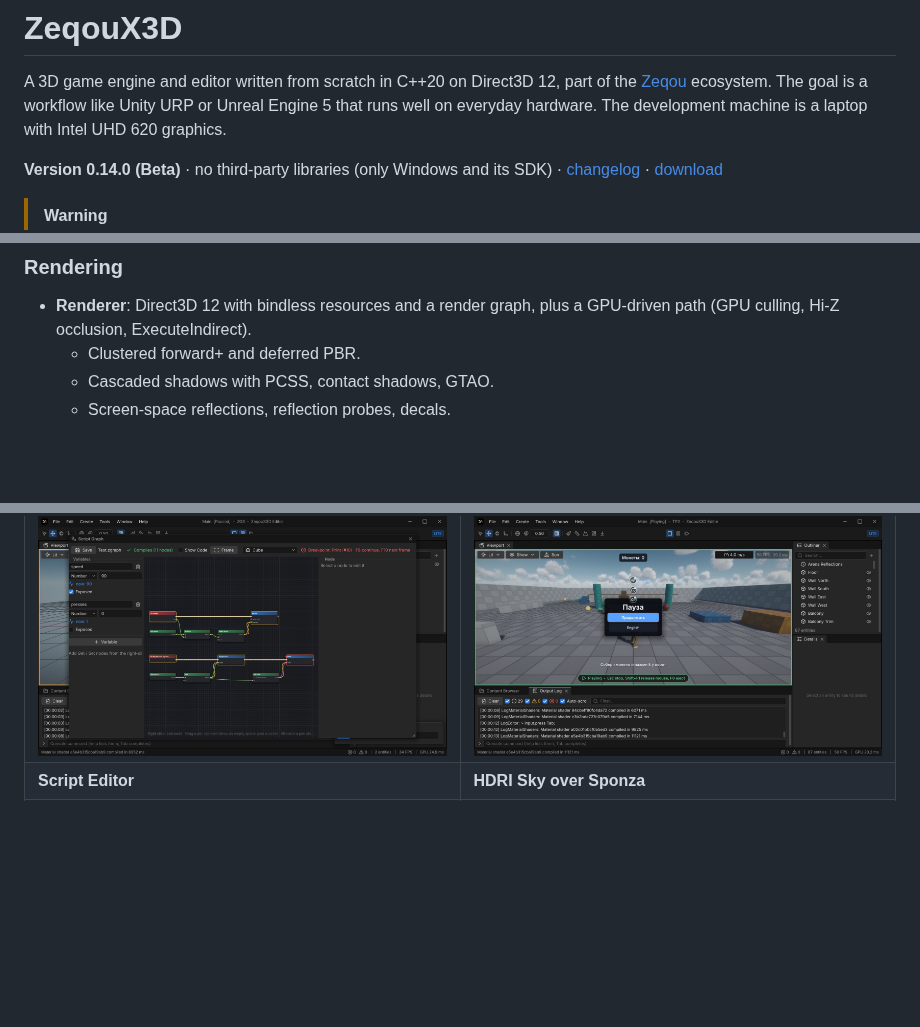
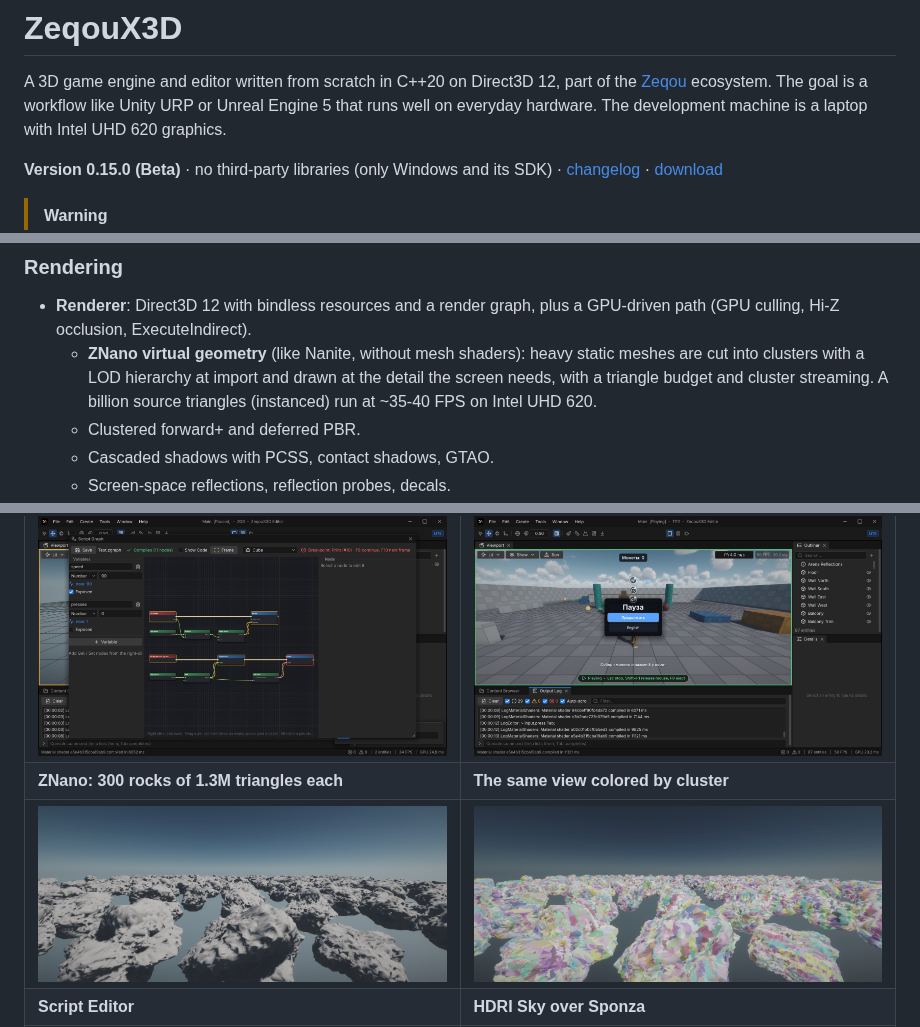
Before and after one commit to Mishaadevv/x3d, a Markdown page: README.md, 3 parts joined by grey strips. Rendered like a GitHub page; pictures changed too: docs/images/znano-clusters.jpg (added), docs/images/znano.jpg (added); blank space fills up the shorter version.

Commit message:
README: 0.15.0 - ZNano virtual geometry, screenshots
Co-Authored-By: Claude Opus 5.5 <noreply@anthropic.com>

```diff
--- a/README.md
+++ b/README.md
@@ -4,7 +4,7 @@ A 3D game engine and editor written from scratch in C++20 on Direct3D 12, part o
 [Zeqou](https://mishaadevv.github.io/zeqou/) ecosystem. The goal is a workflow like Unity URP or Unreal Engine 5 that
 runs well on everyday hardware. The development machine is a laptop with Intel UHD 620 graphics.
 
-**Version 0.14.0 (Beta)** · no third-party libraries (only Windows and its SDK) · [changelog](docs/CHANGELOG.md) ·
+**Version 0.15.0 (Beta)** · no third-party libraries (only Windows and its SDK) · [changelog](docs/CHANGELOG.md) ·
 [download](https://github.com/Mishaadevv/x3d/releases/latest)
 
 > [!WARNING]
@@ -43,6 +43,9 @@ Bug reports are welcome in [Issues](https://github.com/Mishaadevv/x3d/issues). P
 ### Rendering
 - **Renderer**: Direct3D 12 with bindless resources and a render graph, plus a GPU-driven path (GPU culling, Hi-Z
   occlusion, ExecuteIndirect).
+  - **ZNano virtual geometry** (like Nanite, without mesh shaders): heavy static meshes are cut into clusters with a
+    LOD hierarchy at import and drawn at the detail the screen needs, with a triangle budget and cluster streaming.
+    A billion source triangles (instanced) run at ~35-40 FPS on Intel UHD 620.
   - Clustered forward+ and deferred PBR.
   - Cascaded shadows with PCSS, contact shadows, GTAO.
   - Screen-space reflections, reflection probes, decals.
@@ -123,6 +126,8 @@ Bug reports are welcome in [Issues](https://github.com/Mishaadevv/x3d/issues). P
 | ![Project Browser](docs/images/project-browser.jpg) | ![Installer](docs/images/installer.jpg) |
 | **ZGraph: visual scripting, paused at a breakpoint** | **Third Person template: a mini game built with ZGraph** |
 | ![ZGraph](docs/images/zgraph.jpg) | ![Mini game](docs/images/mini-game.jpg) |
+| **ZNano: 300 rocks of 1.3M triangles each** | **The same view colored by cluster** |
+| ![ZNano](docs/images/znano.jpg) | ![ZNano clusters](docs/images/znano-clusters.jpg) |
 | **Script Editor** | **HDRI Sky over Sponza** |
 | ![Script Editor](docs/images/script-editor.jpg) | ![HDRI Sky in Sponza](docs/images/hdri-sponza.jpg) |
 
```
